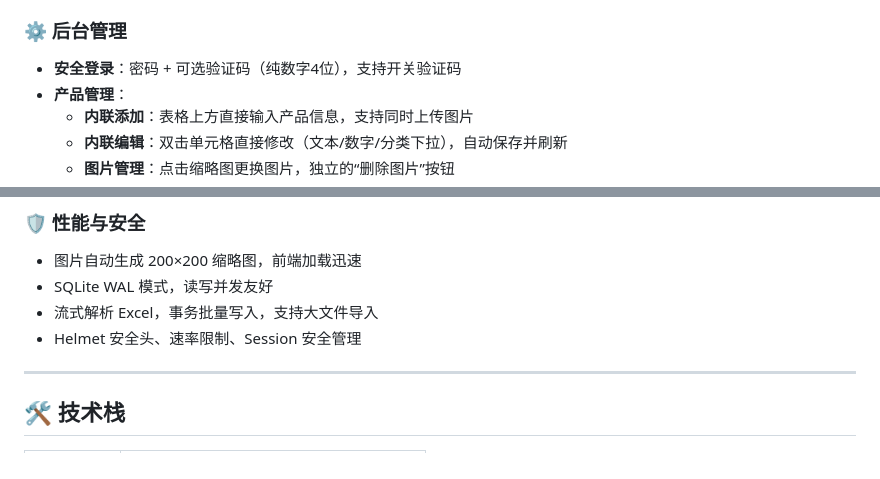
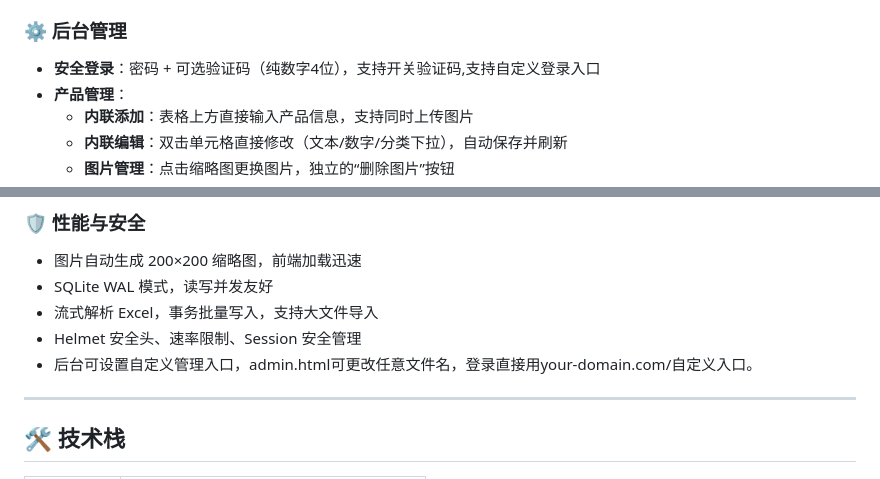
Before and after one commit to 0594/product-catalog, a Markdown page: README.md, 2 parts joined by grey strips. Rendered like a GitHub page.

```diff
--- a/README.md
+++ b/README.md
@@ -23,7 +23,7 @@
 - **网站标题、货币符号、版权信息**：后台设置，前台即时生效
 
 ### ⚙️ 后台管理
-- **安全登录**：密码 + 可选验证码（纯数字4位），支持开关验证码
+- **安全登录**：密码 + 可选验证码（纯数字4位），支持开关验证码,支持自定义登录入口
 - **产品管理**：
   - **内联添加**：表格上方直接输入产品信息，支持同时上传图片
   - **内联编辑**：双击单元格直接修改（文本/数字/分类下拉），自动保存并刷新
@@ -47,6 +47,7 @@
 - SQLite WAL 模式，读写并发友好
 - 流式解析 Excel，事务批量写入，支持大文件导入
 - Helmet 安全头、速率限制、Session 安全管理
+- 后台可设置自定义管理入口，admin.html可更改任意文件名，登录直接用your-domain.com/自定义入口。
 
 ---
 
```
